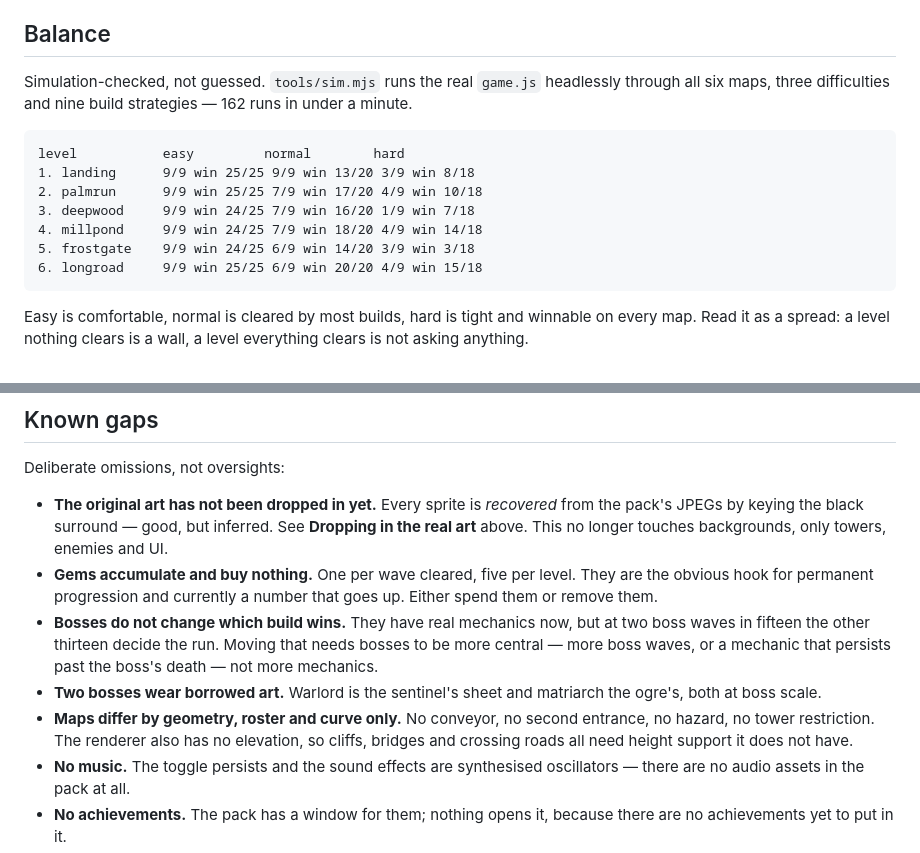
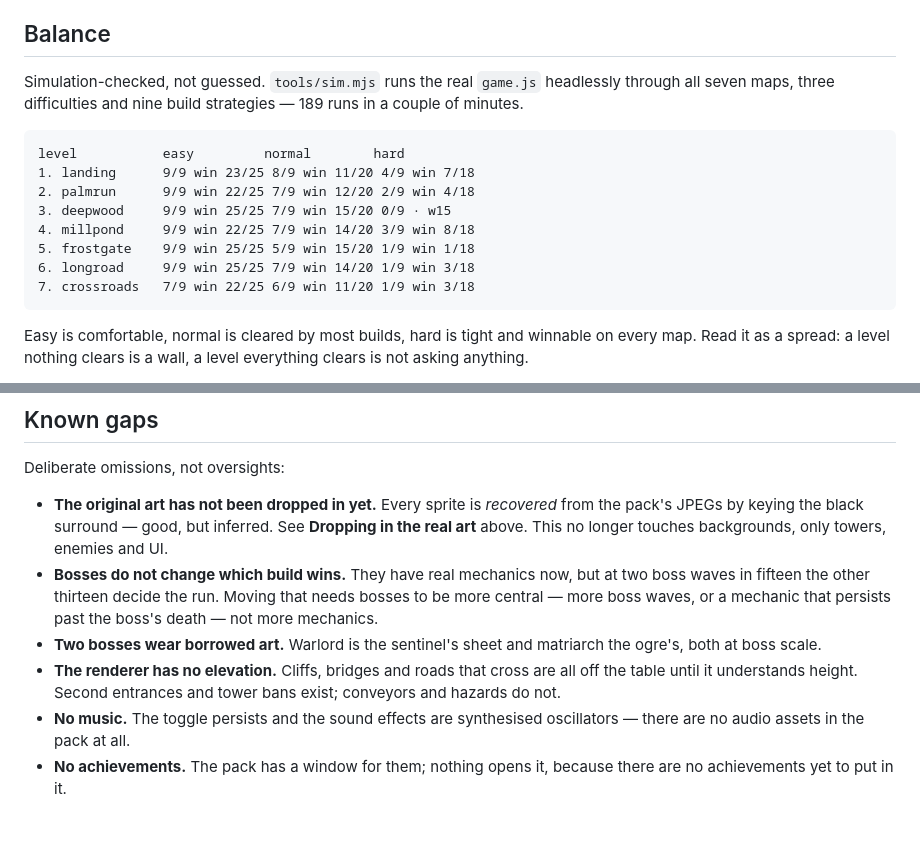
Before and after one commit to abdulalrubat-bit/abdulalrubat-bit.github.io, a Markdown page: towerdefence/README.md, 2 parts joined by grey strips. GitHub-like rendering; blank space fills up the shorter version.

````diff
--- a/towerdefence/README.md
+++ b/towerdefence/README.md
@@ -339,17 +394,18 @@ spawn point, or towers that can be repositioned, would each add one.
 ## Balance
 
 Simulation-checked, not guessed. `tools/sim.mjs` runs the real `game.js`
-headlessly through all six maps, three difficulties and nine build strategies
-— 162 runs in under a minute.
+headlessly through all seven maps, three difficulties and nine build
+strategies — 189 runs in a couple of minutes.
 
 ```
 level           easy         normal        hard
-1. landing      9/9 win 25/25 9/9 win 13/20 3/9 win 8/18
-2. palmrun      9/9 win 25/25 7/9 win 17/20 4/9 win 10/18
-3. deepwood     9/9 win 24/25 7/9 win 16/20 1/9 win 7/18
-4. millpond     9/9 win 24/25 7/9 win 18/20 4/9 win 14/18
-5. frostgate    9/9 win 24/25 6/9 win 14/20 3/9 win 3/18
-6. longroad     9/9 win 25/25 6/9 win 20/20 4/9 win 15/18
+1. landing      9/9 win 23/25 8/9 win 11/20 4/9 win 7/18
+2. palmrun      9/9 win 22/25 7/9 win 12/20 2/9 win 4/18
+3. deepwood     9/9 win 25/25 7/9 win 15/20 0/9 · w15
+4. millpond     9/9 win 22/25 7/9 win 14/20 3/9 win 8/18
+5. frostgate    9/9 win 25/25 5/9 win 15/20 1/9 win 1/18
+6. longroad     9/9 win 25/25 7/9 win 14/20 1/9 win 3/18
+7. crossroads   7/9 win 22/25 6/9 win 11/20 1/9 win 3/18
 ```
 
 Easy is comfortable, normal is cleared by most builds, hard is tight and
@@ -541,19 +597,15 @@ Deliberate omissions, not oversights:
   from the pack's JPEGs by keying the black surround — good, but inferred.
   See **Dropping in the real art** above. This no longer touches backgrounds,
   only towers, enemies and UI.
-- **Gems accumulate and buy nothing.** One per wave cleared, five per level.
-  They are the obvious hook for permanent progression and currently a number
-  that goes up. Either spend them or remove them.
 - **Bosses do not change which build wins.** They have real mechanics now, but
   at two boss waves in fifteen the other thirteen decide the run. Moving that
   needs bosses to be more central — more boss waves, or a mechanic that
   persists past the boss's death — not more mechanics.
 - **Two bosses wear borrowed art.** Warlord is the sentinel's sheet and
   matriarch the ogre's, both at boss scale.
-- **Maps differ by geometry, roster and curve only.** No conveyor, no second
-  entrance, no hazard, no tower restriction. The renderer also has no
-  elevation, so cliffs, bridges and crossing roads all need height support it
-  does not have.
+- **The renderer has no elevation.** Cliffs, bridges and roads that cross are
+  all off the table until it understands height. Second entrances and tower
+  bans exist; conveyors and hazards do not.
 - **No music.** The toggle persists and the sound effects are synthesised
   oscillators — there are no audio assets in the pack at all.
 - **No achievements.** The pack has a window for them; nothing opens it,
````
Also changed, not shown: other parts of towerdefence/README.md (+55 -0 lines).
